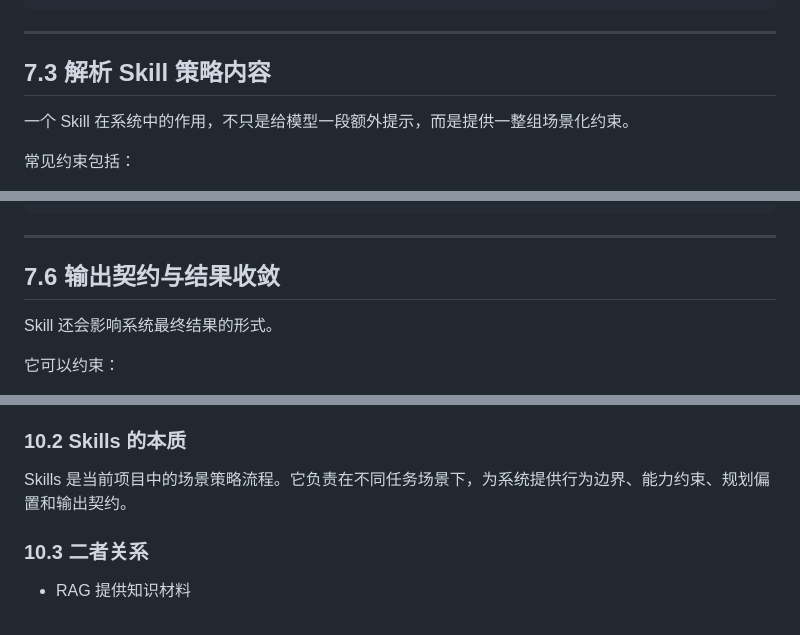
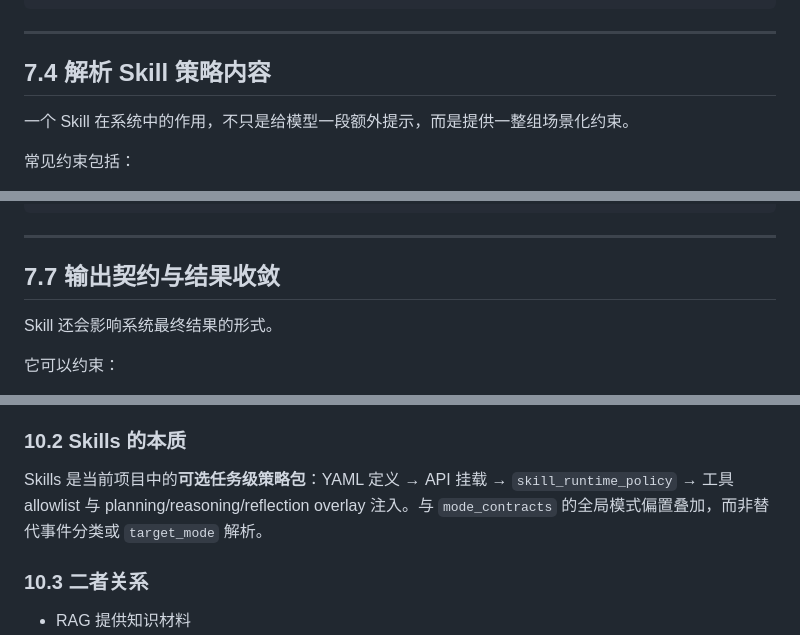
Before and after one commit to zodirc/agent-langraph, a Markdown page: docs/rag_skills.md, 3 parts joined by grey strips. GitHub-like rendering.

```diff
--- a/docs/rag_skills.md
+++ b/docs/rag_skills.md
@@ -531,7 +564,7 @@ Skills 关注的不是“系统能不能做”，而是“在这个场景下应
 
 ---
 
-## 7.3 解析 Skill 策略内容
+## 7.4 解析 Skill 策略内容
 
 一个 Skill 在系统中的作用，不只是给模型一段额外提示，而是提供一整组场景化约束。
 
@@ -627,7 +660,7 @@ Skill 不直接替代工具，但会决定在某个场景下：
 
 ---
 
-## 7.6 输出契约与结果收敛
+## 7.7 输出契约与结果收敛
 
 Skill 还会影响系统最终结果的形式。
 
@@ -727,7 +760,7 @@ RAG 是当前项目中的知识支撑流程。它负责在任务需要知识时
 
 ### 10.2 Skills 的本质
 
-Skills 是当前项目中的场景策略流程。它负责在不同任务场景下，为系统提供行为边界、能力约束、规划偏置和输出契约。
+Skills 是当前项目中的**可选任务级策略包**：YAML 定义 → API 挂载 → `skill_runtime_policy` → 工具 allowlist 与 planning/reasoning/reflection overlay 注入。与 `mode_contracts` 的全局模式偏置叠加，而非替代事件分类或 `target_mode` 解析。
 
 ### 10.3 二者关系
 
```
Also changed, not shown: other parts of docs/rag_skills.md (+64 -31 lines), docs/arch.md (+42 -9 lines).
